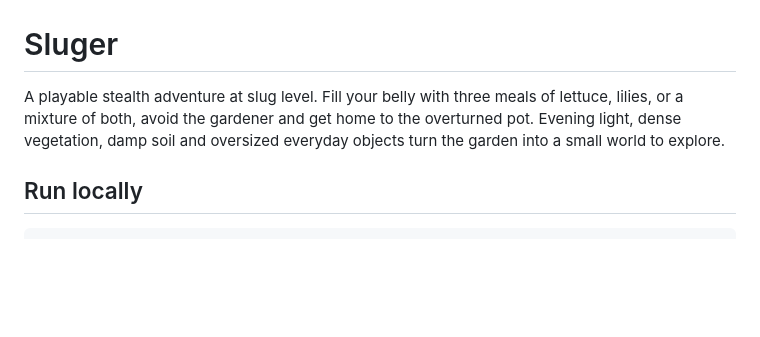
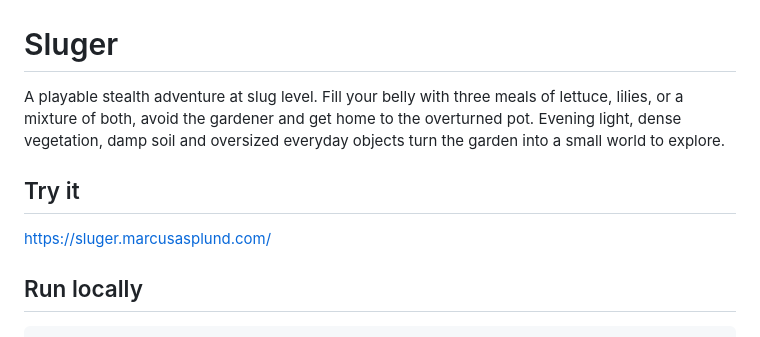
Before and after one commit to marcusasplund/sluger, a Markdown page: README.md, the part around the change. GitHub-like rendering; blank space fills up the shorter version.

Commit message:
Add 'Try it' section with game link
Added a section with a link to try the game online.

````diff
--- a/README.md
+++ b/README.md
@@ -2,6 +2,8 @@
 
 A playable stealth adventure at slug level. Fill your belly with three meals of lettuce, lilies, or a mixture of both, avoid the gardener and get home to the overturned pot. Evening light, dense vegetation, damp soil and oversized everyday objects turn the garden into a small world to explore.
 
+## Try it
+[https://sluger.marcusasplund.com/](https://sluger.marcusasplund.com/)
 ## Run locally
 
 ```sh
````
